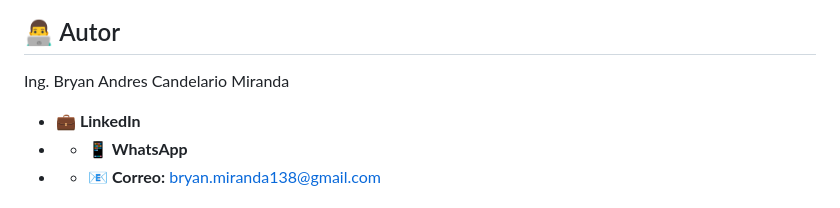
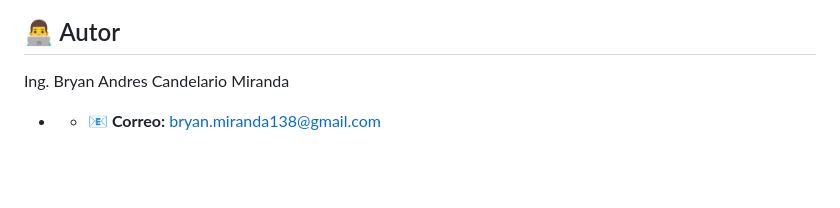
Before and after one commit to bryanmiranda138/sv-planilla-pro, a Markdown page: README.md, the part around the change. Drawn GitHub-style; blank space fills up the shorter version.

Commit message:
Update contact information in README
Removed LinkedIn and WhatsApp contact information from the README.

```diff
--- a/README.md
+++ b/README.md
@@ -44,8 +44,6 @@ La lógica de JavaScript de este proyecto fue programada siguiendo el Código de
 ---
 ## 👨‍💻 Autor
 Ing. Bryan Andres Candelario Miranda
-* **💼 LinkedIn**
-* * **📱 WhatsApp**
 * * **📧 Correo:**  bryan.miranda138@gmail.com
 
 Si este proyecto te pareció útil o interesante, ¡no olvides dejarle una ⭐ estrella en el repositorio!
```
